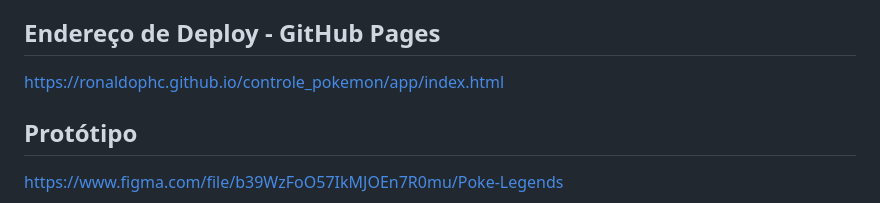
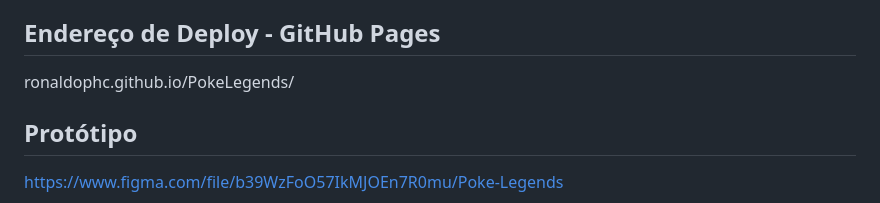
Before and after one commit to ronaldophc/PokeLegends, a Markdown page: README.md, the part around the change printed below. Drawn GitHub-style.

```diff
--- a/README.md
+++ b/README.md
@@ -4,7 +4,7 @@ Este projeto consiste em uma check-list dos Pokémons lendários da primeira e s
 
 ## Endereço de Deploy - GitHub Pages
 
-https://ronaldophc.github.io/controle_pokemon/app/index.html
+ronaldophc.github.io/PokeLegends/
 
 ## Protótipo
 
```
Also changed, not shown: other parts of README.md (+1 -1 lines).
